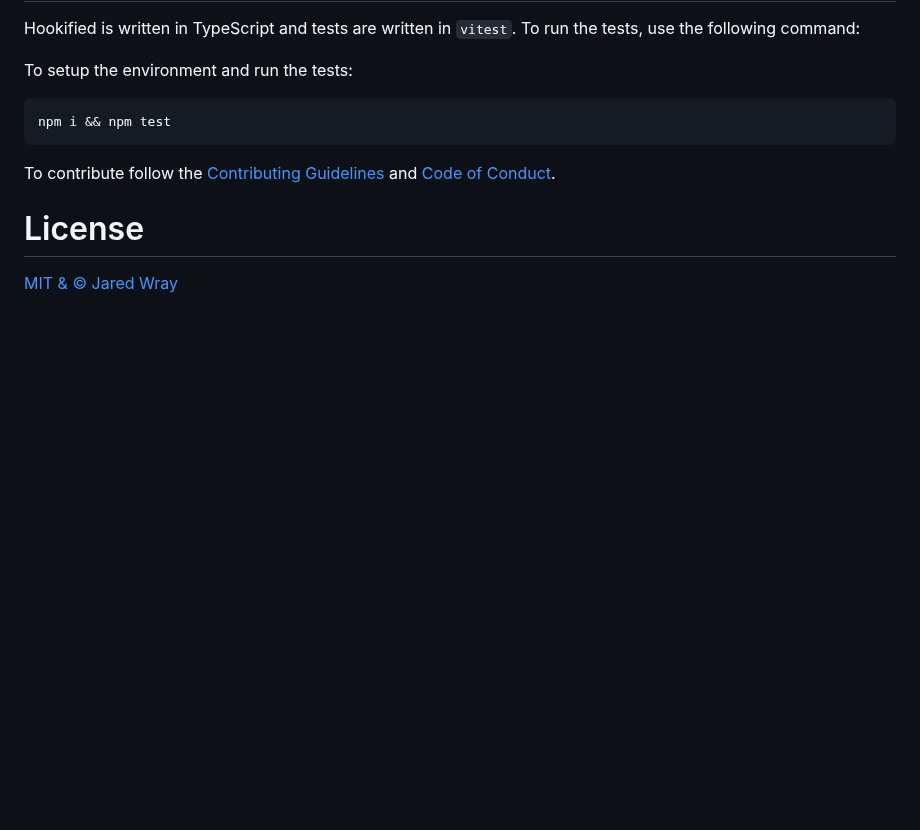
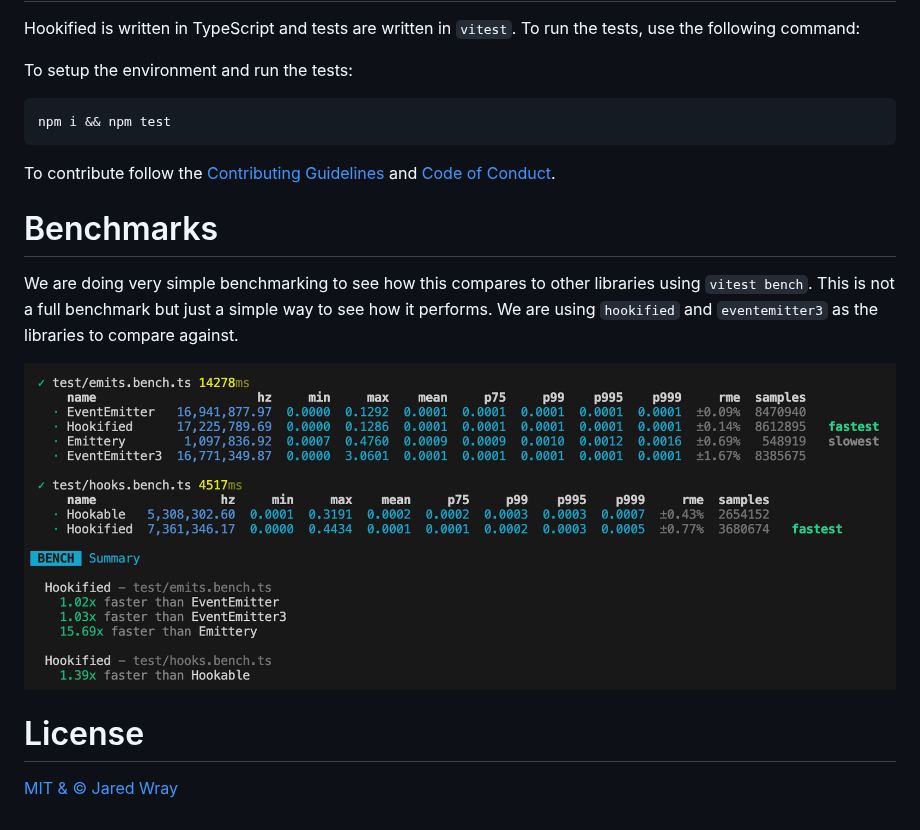
Before and after one commit to jaredwray/hookified, a Markdown page: README.md, the part around the change. Drawn GitHub-style; pictures changed too: site/benchmark.png (added); blank space fills up the shorter version.

Commit message:
feat: adding in benchmarks

```diff
--- a/README.md
+++ b/README.md
@@ -809,6 +809,12 @@ npm i && npm test
 
 To contribute follow the [Contributing Guidelines](CONTRIBUTING.md) and [Code of Conduct](CODE_OF_CONDUCT.md).
 
+# Benchmarks
+
+We are doing very simple benchmarking to see how this compares to other libraries using `vitest bench`. This is not a full benchmark but just a simple way to see how it performs. We are using `hookified` and `eventemitter3` as the libraries to compare against.
+
+![./site/benchmark.png](./site/benchmark.png)
+
 # License
 
 [MIT & © Jared Wray](LICENSE)
```
Also changed, not shown: 4 other files.
